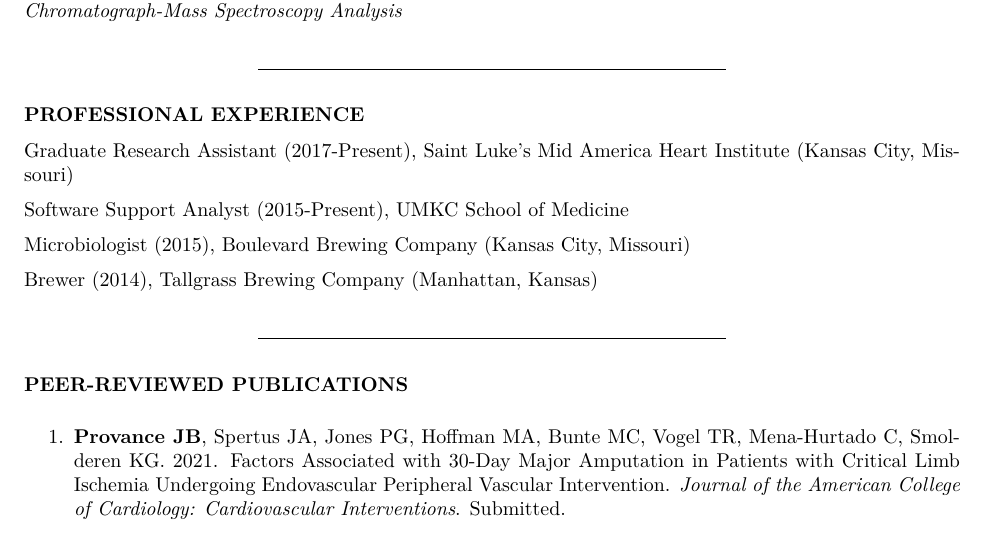
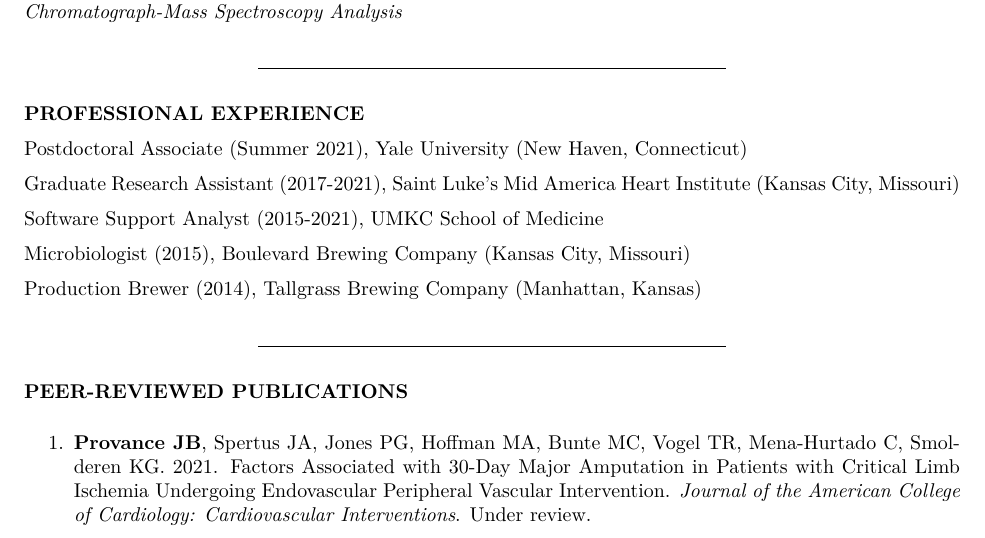
Before and after one commit to jeremyprovance/jeremyprovance.github.io, an R Markdown document (cv/index.Rmd): part of page 1 of 7, cut so that both start at the same text. The pictures show the output file cv/index.pdf that the author committed with the source.

Commit message:
cv updates

```diff
--- a/cv/index.Rmd
+++ b/cv/index.Rmd
@@ -37,19 +37,21 @@ Senior Project: *Fermentation Vessel Geometry Effects on Saccharomyces cerevisia
 
 **PROFESSIONAL EXPERIENCE**
 
-Graduate Research Assistant (2017-Present), Saint Luke's Mid America Heart Institute (Kansas City, Missouri)
+Postdoctoral Associate (Summer 2021), Yale University (New Haven, Connecticut)
 
-Software Support Analyst (2015-Present), UMKC School of Medicine
+Graduate Research Assistant (2017-2021), Saint Luke's Mid America Heart Institute (Kansas City, Missouri)
+
+Software Support Analyst (2015-2021), UMKC School of Medicine
 
 Microbiologist (2015), Boulevard Brewing Company (Kansas City, Missouri)
 
-Brewer (2014), Tallgrass Brewing Company (Manhattan, Kansas)
+Production Brewer (2014), Tallgrass Brewing Company (Manhattan, Kansas)
 
 ------------------------------------------------------------------------
 
 **PEER-REVIEWED PUBLICATIONS**
 
-1. **Provance JB**, Spertus JA, Jones PG, Hoffman MA, Bunte MC, Vogel TR, Mena-Hurtado C, Smolderen KG. 2021. Factors Associated with 30-Day Major Amputation in Patients with Critical Limb Ischemia Undergoing Endovascular Peripheral Vascular Intervention. *Journal of the American College of Cardiology: Cardiovascular Interventions*. Submitted.
+1. **Provance JB**, Spertus JA, Jones PG, Hoffman MA, Bunte MC, Vogel TR, Mena-Hurtado C, Smolderen KG. 2021. Factors Associated with 30-Day Major Amputation in Patients with Critical Limb Ischemia Undergoing Endovascular Peripheral Vascular Intervention. *Journal of the American College of Cardiology: Cardiovascular Interventions*. Under review.
 
 2.  Smolderen KG, Pacheco C, **Provance JB**, Stone N, Fuss C, Decker C, Bunte M, Jelani Q, Safley DM, Secemsky E, Sepucha K, Spatz ES, Mena-Hurtado C, Spertus JA. 2020. [Treatment Decisions for Patients with Peripheral Artery Disease and Symptoms of Claudication: Development Process and Alpha Testing of the SHOW-ME-PAD Decision-Aid.](https://journals.sagepub.com/doi/10.1177/1358863X20988780) *Vascular Medicine*.
 
```
Also changed, not shown: cv/index.html, cv/index.pdf.
